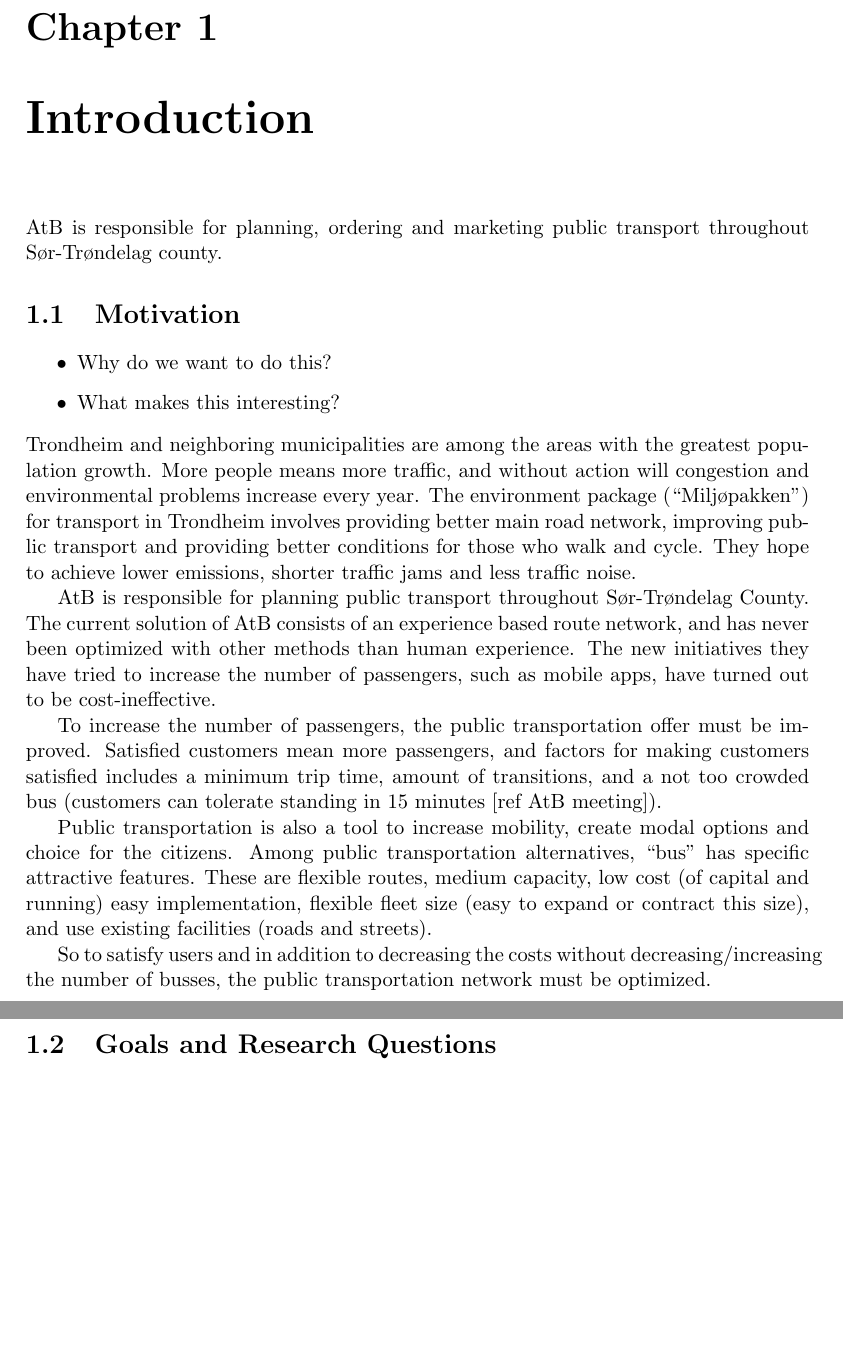
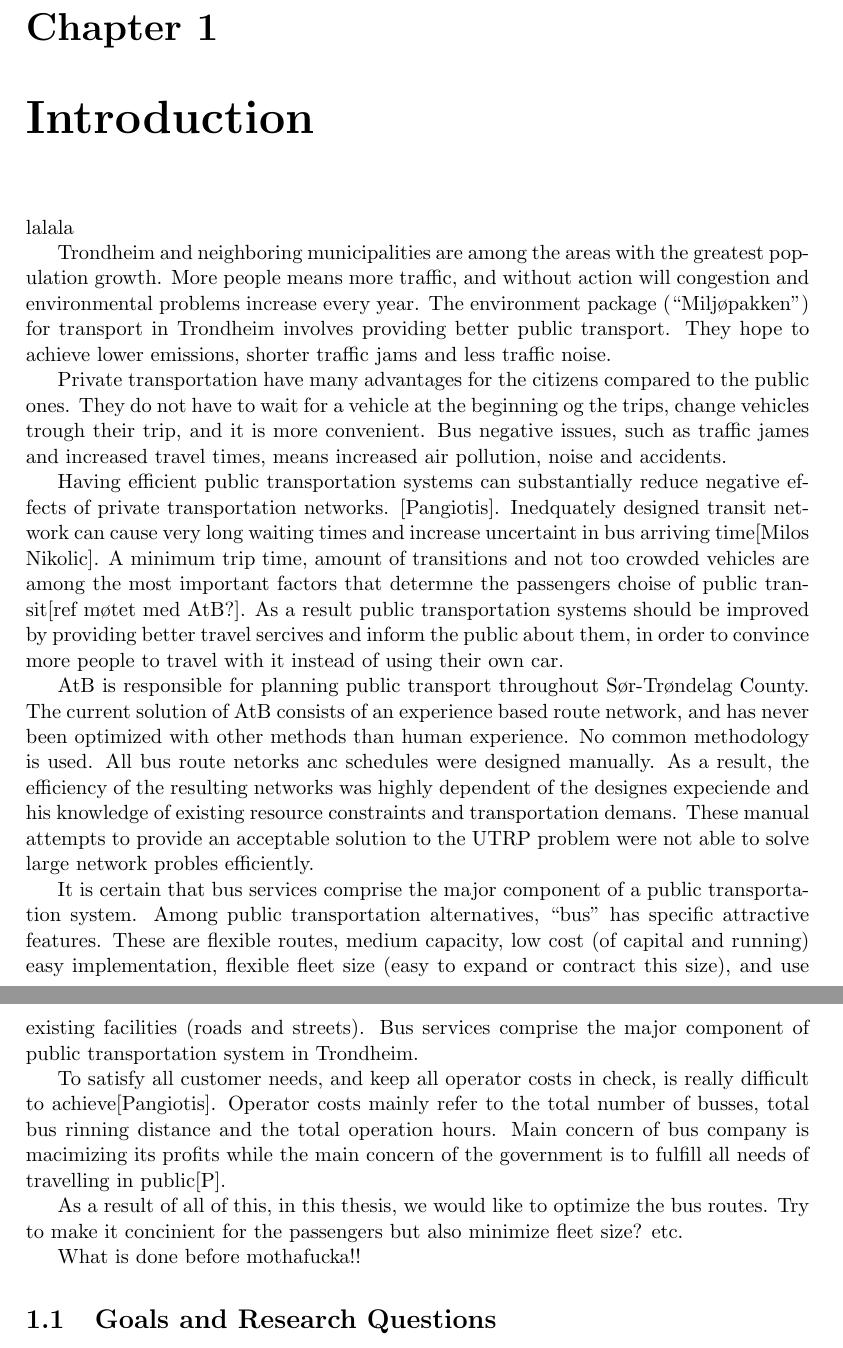
Before and after one commit to hanngu/msc-documentation, a LaTeX thesis (thesis/Report.tex, which reads thesis/chapters/introduction/introduction.tex, thesis/chapters/introduction/motivation.tex): two parts of pages 7 and 8 of 14, joined at a grey line, cut so that both start at the same text, the shorter picture padded with empty space. Compiled offline with pdfLaTeX.

Commit message:
motivation

```diff
--- a/thesis/chapters/introduction/introduction.tex
+++ b/thesis/chapters/introduction/introduction.tex
@@ -1 +1 @@
-AtB is responsible for planning, ordering and marketing public transport throughout Sør-Trøndelag county.
+lalala
--- a/thesis/chapters/introduction/motivation.tex
+++ b/thesis/chapters/introduction/motivation.tex
@@ -1,14 +1,15 @@
-\section{Motivation}
-\begin{itemize}
-\item Why do we want to do this?
-\item What makes this interesting?
-\end{itemize}
-Trondheim and neighboring municipalities are among the areas with the greatest population growth. More people means more traffic, and without action will congestion and environmental problems increase every year. The environment package (“Miljøpakken”) for transport in Trondheim involves providing better main road network, improving public transport and providing better conditions for those who walk and cycle. They hope to achieve lower emissions, shorter traffic jams and less traffic noise.
+Trondheim and neighboring municipalities are among the areas with the greatest population growth. More people means more traffic, and without action will congestion and environmental problems increase every year. The environment package (“Miljøpakken”) for transport in Trondheim involves providing better public transport. They hope to achieve lower emissions, shorter traffic jams and less traffic noise.
 
-AtB is responsible for planning public transport throughout Sør-Trøndelag County. The current solution of AtB consists of an experience based route network, and has never been optimized with other methods than human experience. The new initiatives they have tried to increase the number of passengers, such as mobile apps, have turned out to be cost-ineffective.
+Private transportation have many advantages for the citizens compared to the public ones. They do not have to wait for a vehicle at the beginning og the trips, change vehicles trough their trip, and it is more convenient. Bus negative issues, such as traffic james and increased travel times, means increased air pollution, noise and accidents.
 
-To increase the number of passengers, the public transportation offer must be improved. Satisfied customers mean more passengers, and factors for making customers satisfied includes a minimum trip time, amount of transitions, and a not too crowded bus (customers can tolerate standing in 15 minutes [ref AtB meeting]).
+Having efficient public transportation systems can substantially reduce negative effects of private transportation networks. [Pangiotis].  Inedquately designed transit network can cause very long waiting times and increase uncertaint in bus arriving time[Milos Nikolic]. A minimum trip time, amount of transitions and not too crowded vehicles are among the most important factors that determne the passengers choise of public transit[ref møtet med AtB?]. As a result public transportation systems should be improved by providing better travel sercives and inform the public about them, in order to convince more people to travel with it instead of using their own car.
 
-Public transportation is also a tool to increase mobility, create modal options and choice for the citizens. Among public transportation alternatives, “bus” has specific attractive features. These are flexible routes, medium capacity, low cost (of capital and running) easy implementation, flexible fleet size (easy to expand or contract this size), and use existing facilities (roads and streets).
+AtB is responsible for planning public transport throughout Sør-Trøndelag County. The current solution of AtB consists of an experience based route network, and has never been optimized with other methods than human experience.  No common methodology is used. All bus route netorks anc schedules were designed manually. As a result, the efficiency of the resulting networks was highly dependent of the designes expeciende and his knowledge of existing resource constraints and transportation demans. These manual attempts to provide an acceptable solution to the UTRP problem were not able to solve large network probles efficiently.
 
-So to satisfy users and in addition to decreasing the costs without decreasing/increasing the number of busses, the public transportation network must be optimized.
+It is certain that bus services comprise the major component of a public transportation system. Among public transportation alternatives, “bus” has specific attractive features. These are flexible routes, medium capacity, low cost (of capital and running) easy implementation, flexible fleet size (easy to expand or contract this size), and use existing facilities (roads and streets). Bus services comprise the major component of public transportation system in Trondheim.
+
+To satisfy all customer needs, and keep all operator costs in check, is really difficult to achieve[Pangiotis]. Operator costs mainly refer to the total number of busses, total bus rinning distance and the total operation hours. Main concern of bus company is macimizing its profits while the main concern of the government is to fulfill all needs of travelling in public[P].
+
+As a result of all of this, in this thesis, we would like to optimize the bus routes. Try to make it concinient for the passengers but also minimize fleet size? etc.
+
+What is done before mothafucka!!
```
